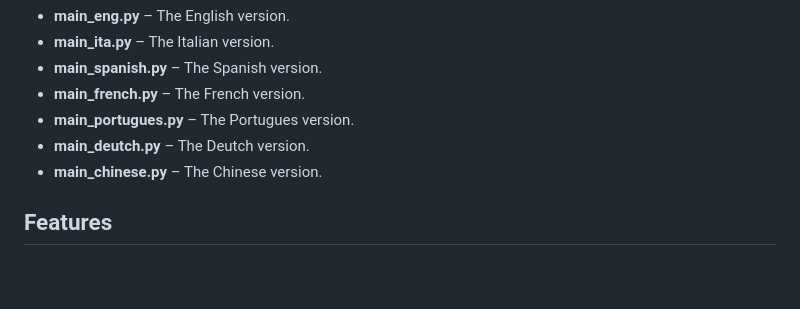
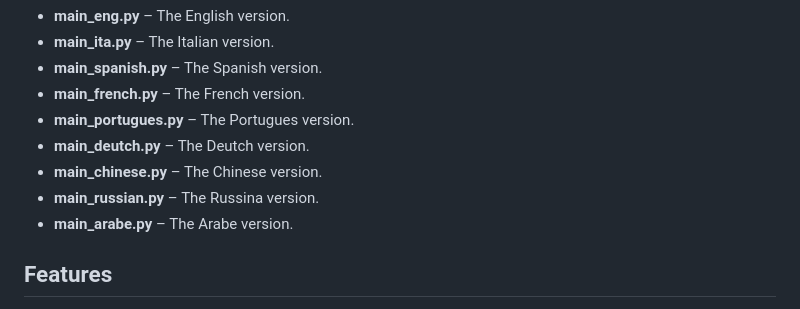
Before and after one commit to bocaletto-luca/FileIntegrityChecker, a Markdown page: README.md, the part around the change. Rendered like a GitHub page; blank space fills up the shorter version.

```diff
--- a/README.md
+++ b/README.md
@@ -9,7 +9,8 @@ FileIntegrityChecker is a Linux application written in Python with a Tkinter GUI
 - **main_portugues.py** – The Portugues version.
 - **main_deutch.py** – The Deutch version.
 - **main_chinese.py** – The Chinese version.
-
+- **main_russian.py** – The Russina version.
+- **main_arabe.py** – The Arabe version.
 
 ## Features
 
```
